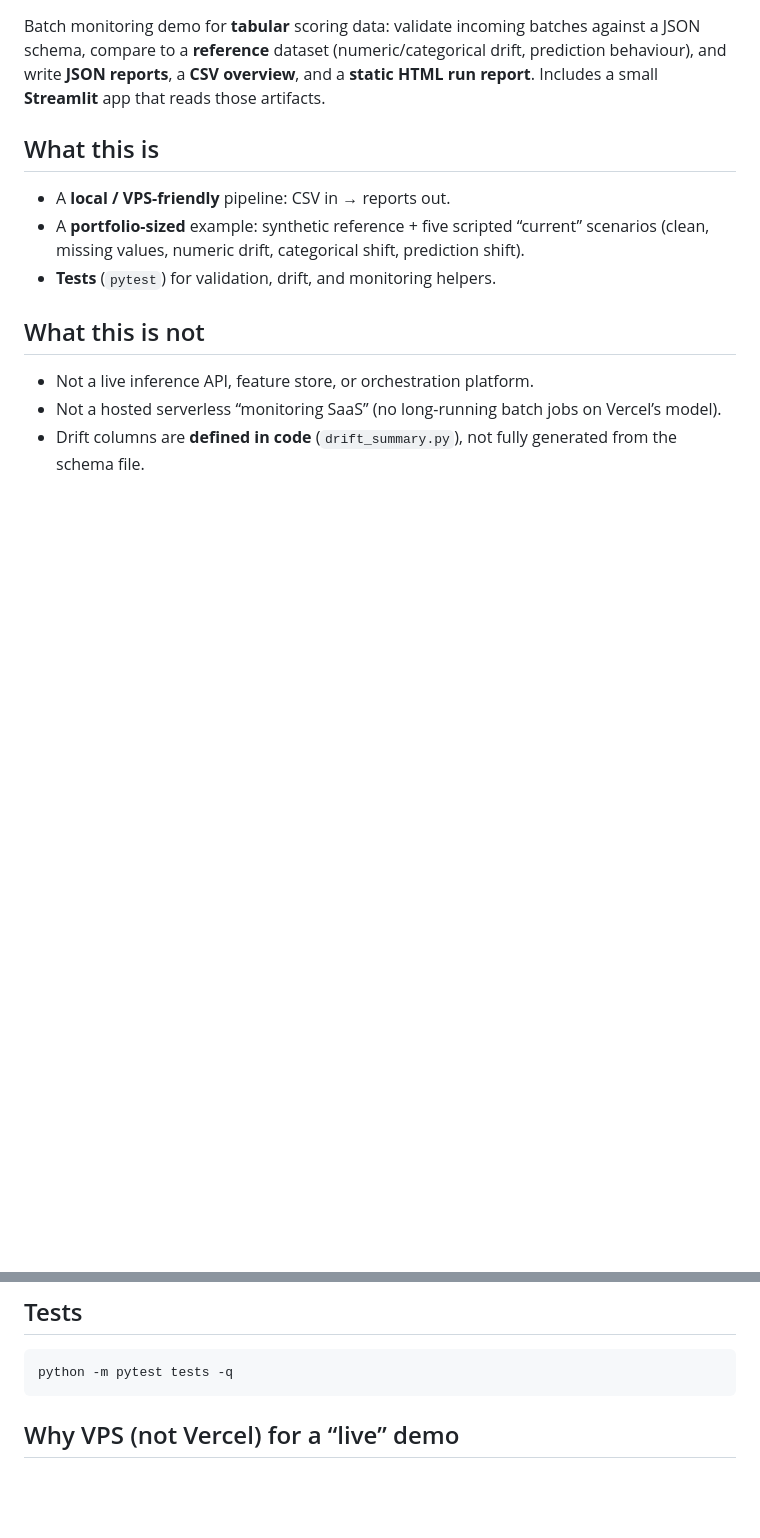
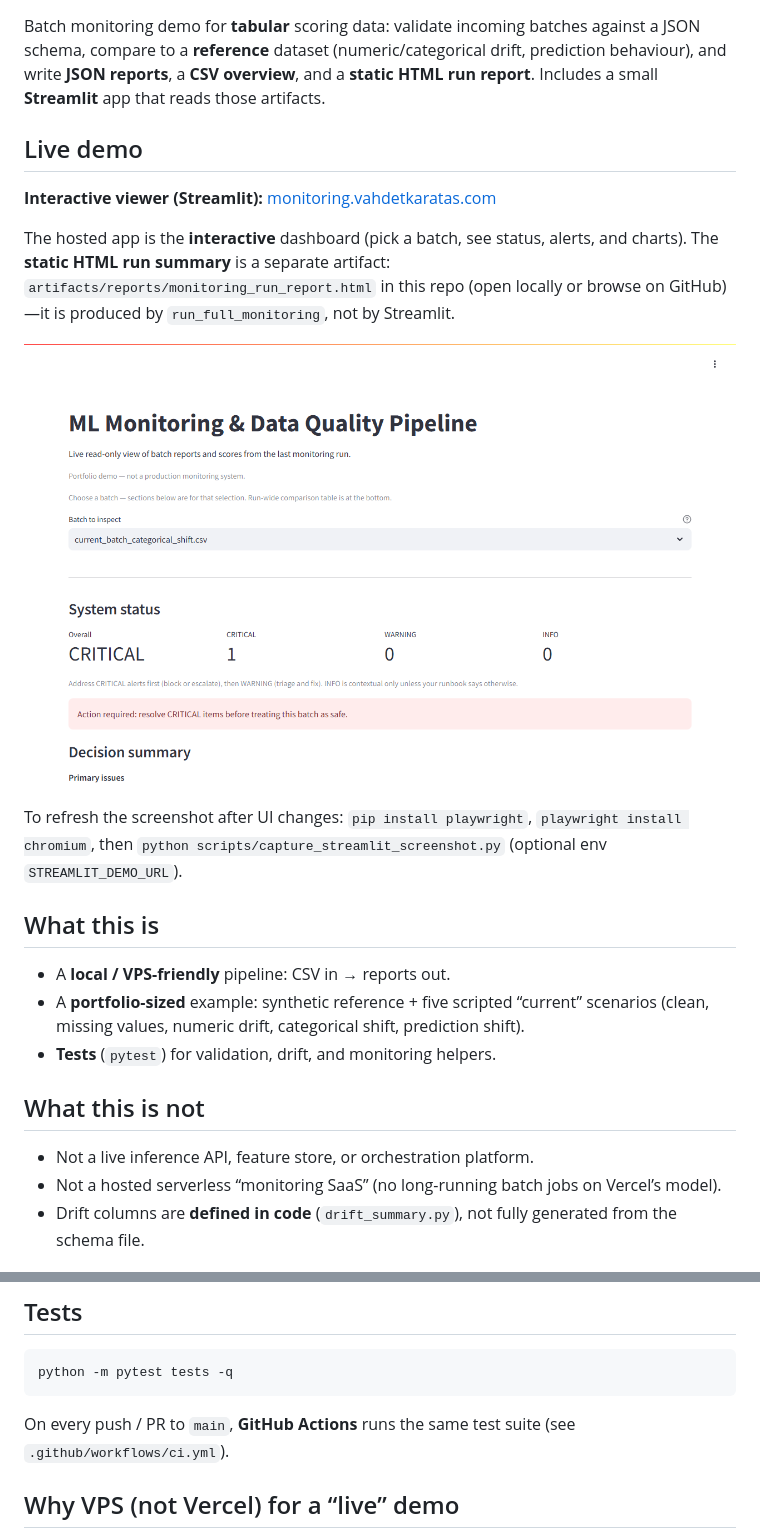
Before and after one commit to vahdetkaratas/ml-monitoring-data-quality-pipeline, a Markdown page: README.md, 2 parts joined by grey strips. Drawn GitHub-style; pictures changed too: reports/figures/streamlit_demo.png (added); blank space fills up the shorter version.

````diff
--- a/README.md
+++ b/README.md
@@ -3,4 +5,14 @@
 Batch monitoring demo for **tabular** scoring data: validate incoming batches against a JSON schema, compare to a **reference** dataset (numeric/categorical drift, prediction behaviour), and write **JSON reports**, a **CSV overview**, and a **static HTML run report**. Includes a small **Streamlit** app that reads those artifacts.
+
+## Live demo
+
+**Interactive viewer (Streamlit):** [monitoring.vahdetkaratas.com](https://monitoring.vahdetkaratas.com/)
+
+The hosted app is the **interactive** dashboard (pick a batch, see status, alerts, and charts). The **static HTML run summary** is a separate artifact: `artifacts/reports/monitoring_run_report.html` in this repo (open locally or browse on GitHub)—it is produced by `run_full_monitoring`, not by Streamlit.
+
+![Streamlit monitoring viewer](reports/figures/streamlit_demo.png)
+
+To refresh the screenshot after UI changes: `pip install playwright`, `playwright install chromium`, then `python scripts/capture_streamlit_screenshot.py` (optional env `STREAMLIT_DEMO_URL`).
 
 ## What this is
 
@@ -76,6 +88,8 @@ Open the URL Streamlit prints (default `http://localhost:8501`). The app loads `
 python -m pytest tests -q
 ```
 
+On every push / PR to `main`, **GitHub Actions** runs the same test suite (see `.github/workflows/ci.yml`).
+
 ## Why VPS (not Vercel) for a “live” demo
 
 - **Streamlit** and the **batch pipeline** expect a normal Python process and filesystem writes under `artifacts/`. That matches a **VPS**, container, or PaaS with a persistent disk (or ephemeral disk for a demo).
````
Also changed, not shown: other parts of README.md (+2 -0 lines), 3 other files.
